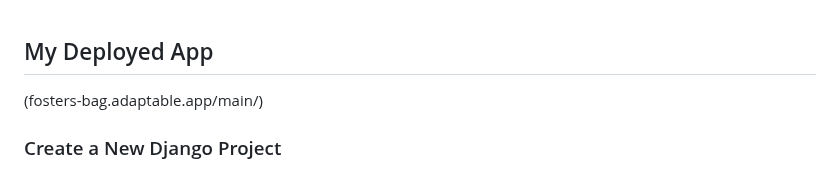
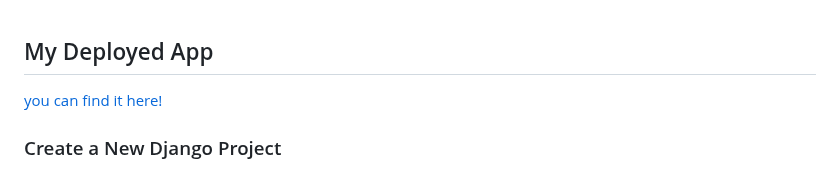
Before and after one commit to Alvinzhafif/fosters-bag, a Markdown page: README.md, the part around the change. GitHub-like rendering.

```diff
--- a/README.md
+++ b/README.md
@@ -1,5 +1,5 @@
 ## My Deployed App
-(fosters-bag.adaptable.app/main/)
+[you can find it here!](fosters-bag.adaptable.app/main/)
 ### Create a New Django Project
 Before i started making the django project, i initialized the required items. Which is, the local repository, then installed the requirements, and created the environment. Finally, i initialized the django project and added the .gitignore file for it to be pushed into github later
 ### Create an App with the name 'main' on that project
```
